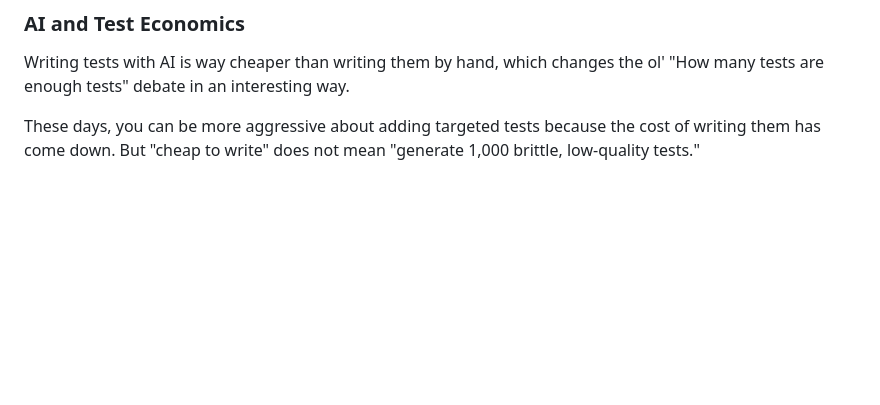
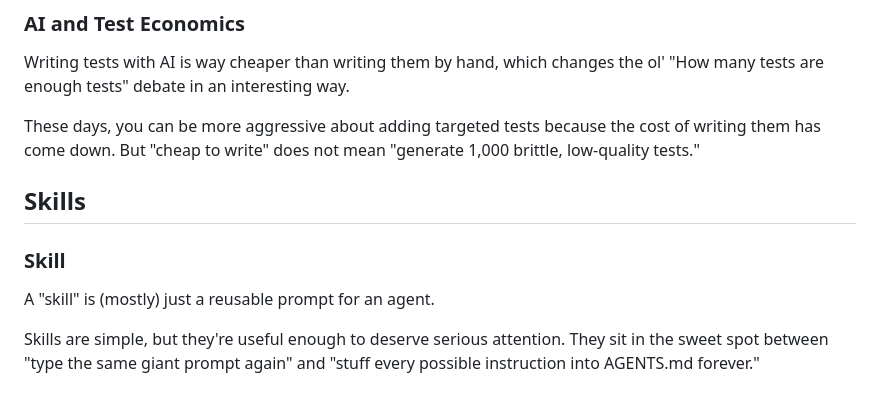
Before and after one commit to mariolazzari/bd-learn-ai-coding, a Markdown page: COURSE-NOTES.md, the part around the change. Drawn GitHub-style; blank space fills up the shorter version.

Commit message:
Done chapter 9 lesson 1

```diff
--- a/COURSE-NOTES.md
+++ b/COURSE-NOTES.md
@@ -441,3 +441,11 @@ Linters and type checks tell the agent whether the code is structurally valid. T
 Writing tests with AI is way cheaper than writing them by hand, which changes the ol' "How many tests are enough tests" debate in an interesting way.
 
 These days, you can be more aggressive about adding targeted tests because the cost of writing them has come down. But "cheap to write" does not mean "generate 1,000 brittle, low-quality tests."
+
+## Skills
+
+### Skill
+
+A "skill" is (mostly) just a reusable prompt for an agent.
+
+Skills are simple, but they're useful enough to deserve serious attention. They sit in the sweet spot between "type the same giant prompt again" and "stuff every possible instruction into AGENTS.md forever."
```
Also changed, not shown: 1 other file.
